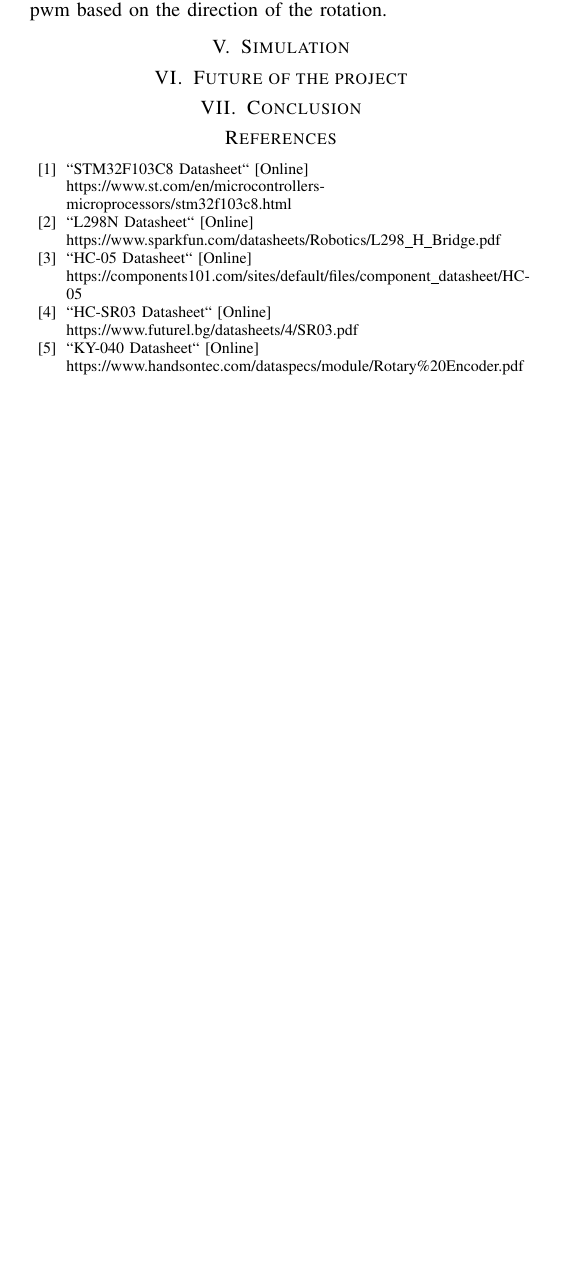
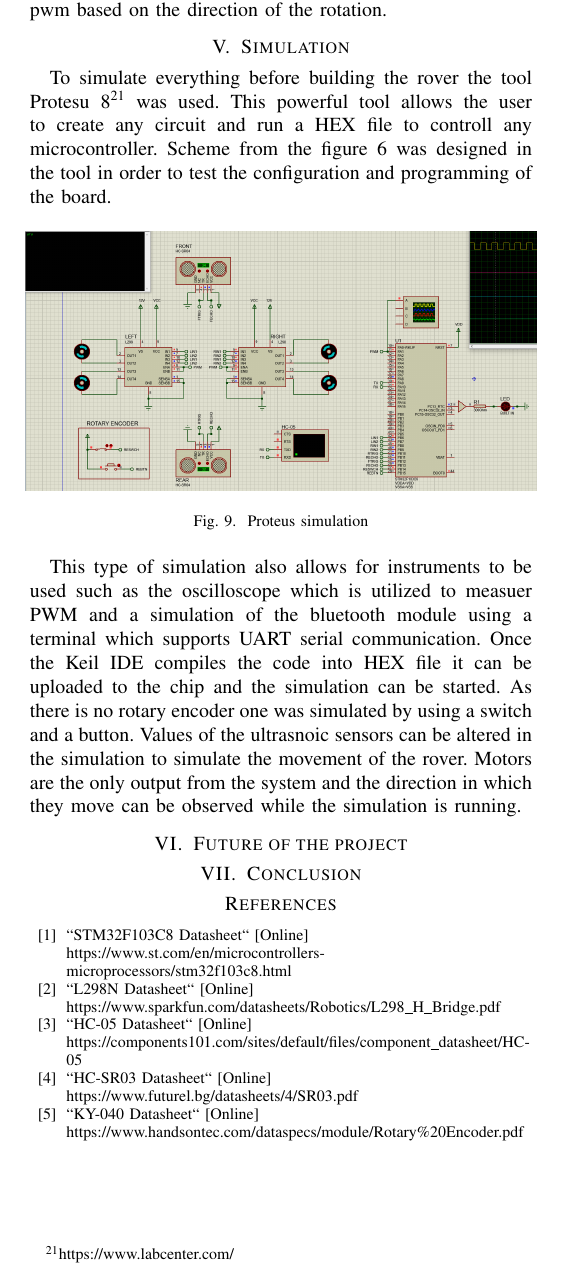
Before and after one commit to frosty-sh/Rover, a LaTeX paper (Paper/Document.tex, which reads Paper/Sections/Simulation.tex): part of page 5 of 5, cut so that both start at the same text, the shorter picture padded with empty space. Compiled offline with pdfLaTeX; a missing font is replaced by an installed copy or a similar font; a LaTeX package or settings file that is missing is left out.

Commit message:
[+] Simulation section

```diff
--- a/Paper/Sections/Simulation.tex
+++ b/Paper/Sections/Simulation.tex
@@ -1 +1,12 @@
 \section{Simulation}
+
+To simulate everything before building the rover the tool Protesu 8\footnote{https://www.labcenter.com/} was used. This powerful tool allows the user to create any circuit and run a HEX file to controll any microcontroller. Scheme from the figure \ref{fig6} was designed in the tool in order to test the configuration and programming of the board.
+
+
+\begin{figure}[htbp]
+    \centerline{\includegraphics[width=9cm]{Images/Proteus.png}}
+    \caption{Proteus simulation}
+    \label{fig9}
+\end{figure}
+
+This type of simulation also allows for instruments to be used such as the oscilloscope which is utilized to measuer PWM and a simulation of the bluetooth module using a terminal which supports UART serial communication. Once the Keil IDE compiles the code into HEX file it can be uploaded to the chip and the simulation can be started. As there is no rotary encoder one was simulated by using a switch and a button. Values of the ultrasnoic sensors can be altered in the simulation to simulate the movement of the rover. Motors are the only output from the system and the direction in which they move can be observed while the simulation is running.
```
